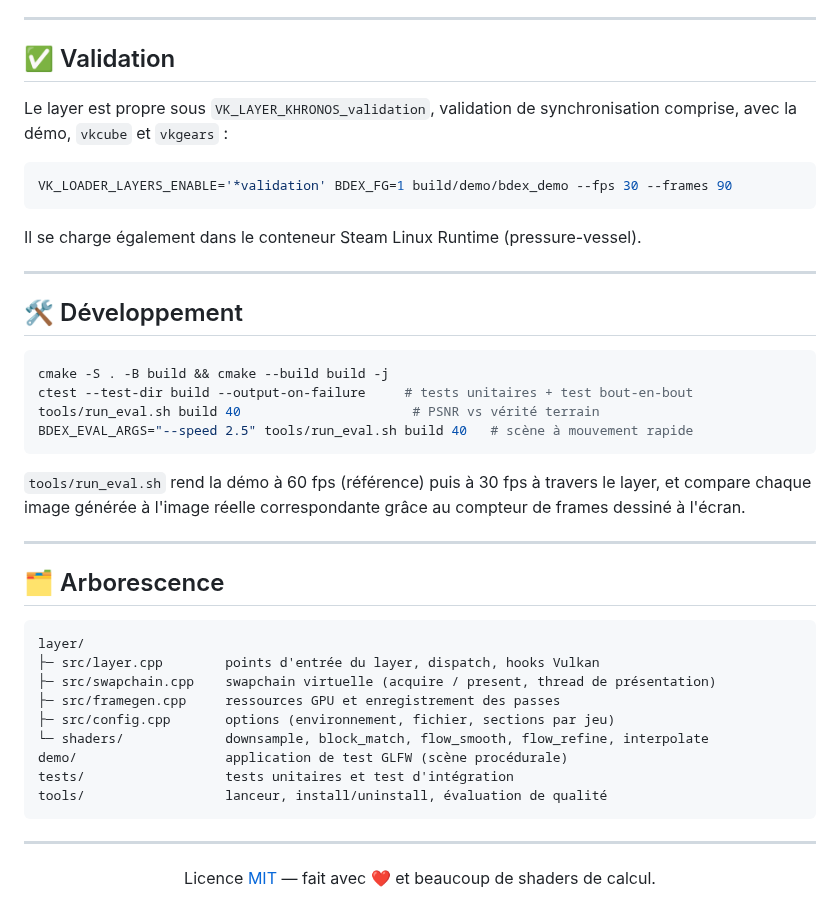
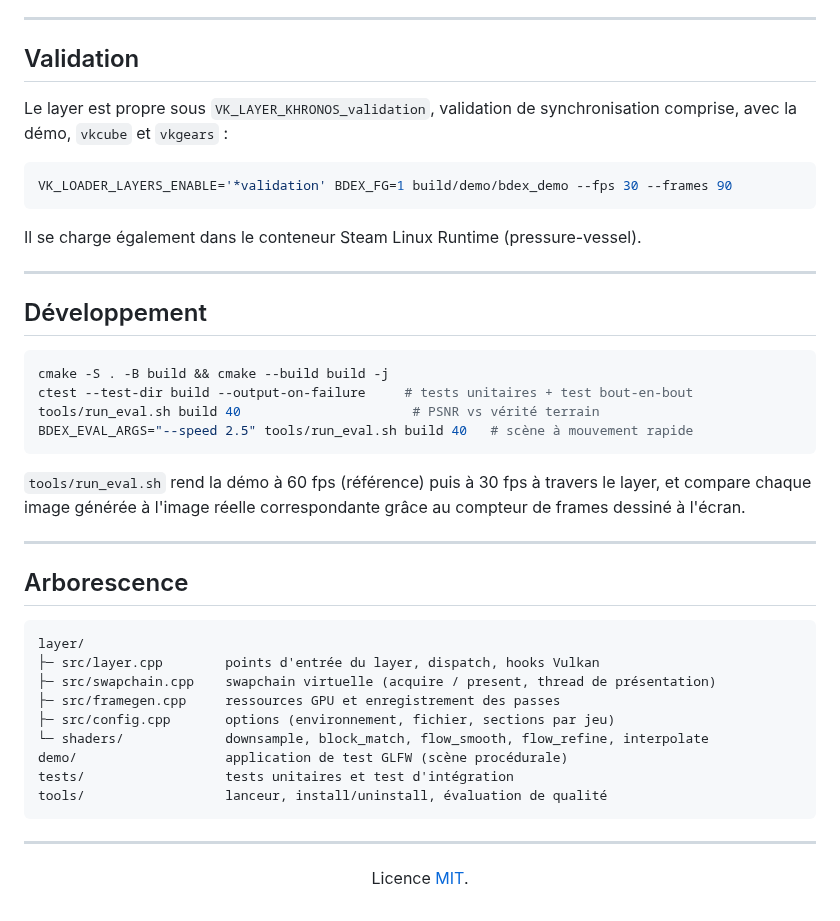
Before and after one commit to Bdexez/bdex_frame_gen, a Markdown page: README.md, the part around one of its changes. Rendered like a GitHub page.

````diff
--- a/README.md
+++ b/README.md
@@ -257,7 +261,7 @@ vraie image rendue à 60 fps) :
 
 ---
 
-## ✅ Validation
+## Validation
 
 Le layer est propre sous `VK_LAYER_KHRONOS_validation`, validation de
 synchronisation comprise, avec la démo, `vkcube` et `vkgears` :
@@ -270,7 +274,7 @@ Il se charge également dans le conteneur Steam Linux Runtime (pressure-vessel).
 
 ---
 
-## 🛠️ Développement
+## Développement
 
 ```sh
 cmake -S . -B build && cmake --build build -j
@@ -285,7 +289,7 @@ grâce au compteur de frames dessiné à l'écran.
 
 ---
 
-## 🗂️ Arborescence
+## Arborescence
 
 ```
 layer/
@@ -303,6 +307,6 @@ tools/                  lanceur, install/uninstall, évaluation de qualité
 
 <div align="center">
 
-Licence [MIT](LICENSE) — fait avec ❤️ et beaucoup de shaders de calcul.
+Licence [MIT](LICENSE).
 
 </div>
````
Also changed, not shown: other parts of README.md (+28 -24 lines), docs/demo.gif (added).
